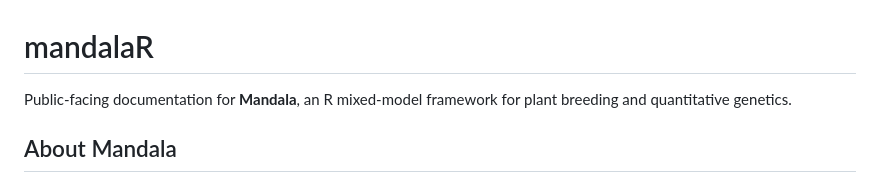
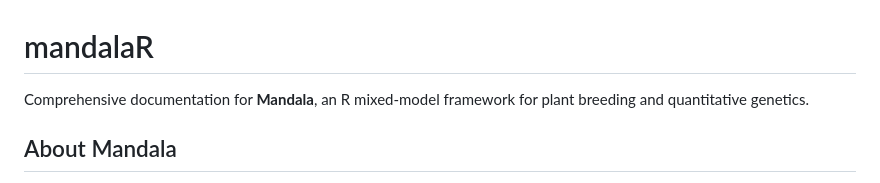
Before and after one commit to brbasnet/mandalaR, a Markdown page: README.md, the part around the change. GitHub-like rendering.

```diff
--- a/README.md
+++ b/README.md
@@ -1,6 +1,6 @@
 # mandalaR
 
-Public-facing documentation for **Mandala**, an R mixed-model framework for
+Comprehensive documentation for **Mandala**, an R mixed-model framework for
 plant breeding and quantitative genetics.
 
 ## About Mandala
```
